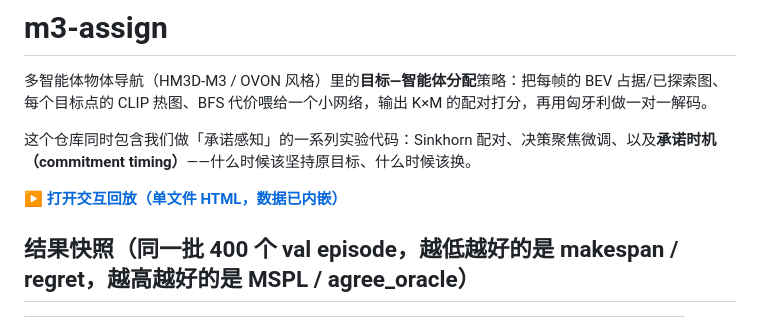
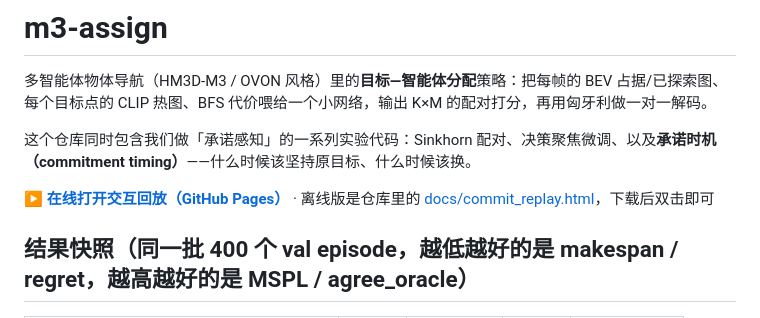
Before and after one commit to williamtymhuabian/m3-assign, a Markdown page: README.md, the part around the change. Drawn GitHub-style.

Commit message:
README 指向已上线的 Pages 回放

```diff
--- a/README.md
+++ b/README.md
@@ -4,7 +4,7 @@
 
 这个仓库同时包含我们做「承诺感知」的一系列实验代码：Sinkhorn 配对、决策聚焦微调、以及**承诺时机（commitment timing）**——什么时候该坚持原目标、什么时候该换。
 
-▶ **[打开交互回放（单文件 HTML，数据已内嵌）](docs/commit_replay.html)**
+▶ **[在线打开交互回放（GitHub Pages）](https://williamtymhuabian.github.io/m3-assign/commit_replay.html)** · 离线版是仓库里的 [docs/commit_replay.html](docs/commit_replay.html)，下载后双击即可
 
 ## 结果快照（同一批 400 个 val episode，越低越好的是 makespan / regret，越高越好的是 MSPL / agree_oracle）
 
```
